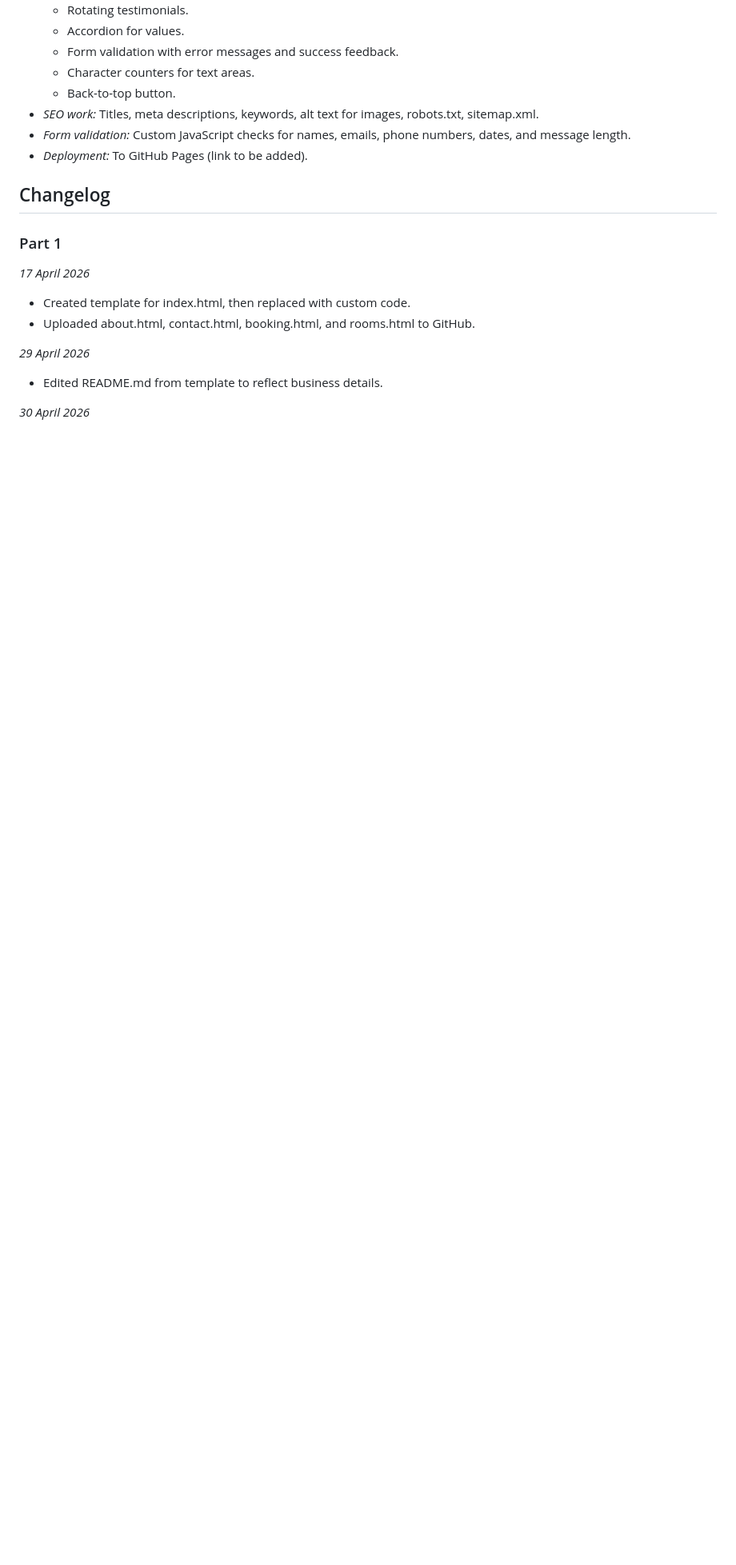
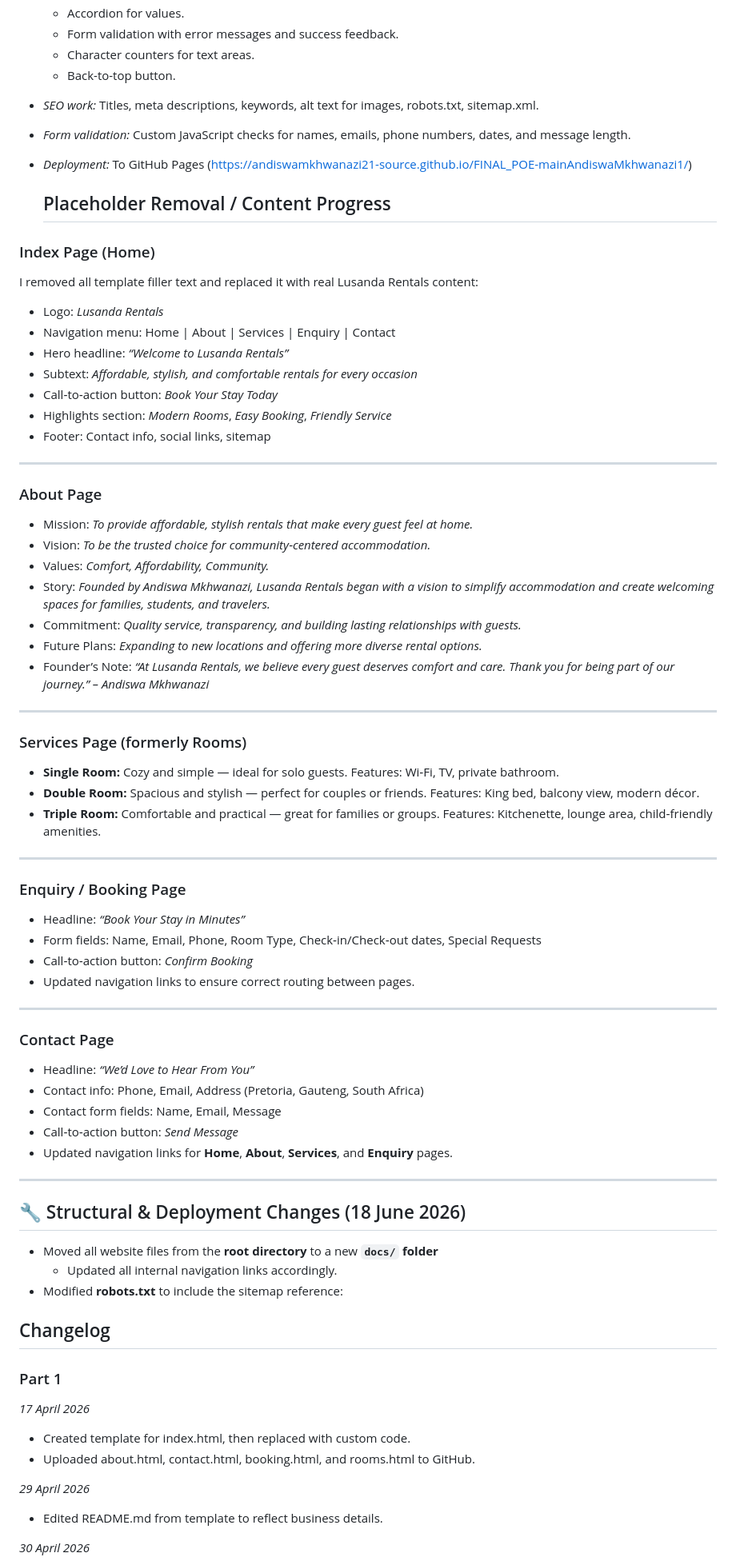
Before and after one commit to andiswamkhwanazi21-source/FINAL_POE-mainAndiswaMkhwanazi1, a Markdown page: README.md, the part around the change. Shown at 80% size. Drawn GitHub-style; blank space fills up the shorter version.

Commit message:
Revise README with project content and deployment info
Updated README with real content for Lusanda Rentals, including details for the index, about, services, enquiry, and contact pages. Added deployment link and structural changes.

```diff
--- a/README.md
+++ b/README.md
@@ -144,7 +144,62 @@ Finally, I relied on technical resources to ensure the site was functional, acce
   - Back-to-top button.
 - *SEO work:* Titles, meta descriptions, keywords, alt text for images, robots.txt, sitemap.xml.
 - *Form validation:* Custom JavaScript checks for names, emails, phone numbers, dates, and message length.
-- *Deployment:* To GitHub Pages (link to be added).
+- *Deployment:* To GitHub Pages (https://andiswamkhwanazi21-source.github.io/FINAL_POE-mainAndiswaMkhwanazi1/)
+
+   ## Placeholder Removal / Content Progress
+
+### Index Page (Home)
+I removed all template filler text and replaced it with real Lusanda Rentals content:
+- Logo: *Lusanda Rentals*
+- Navigation menu: Home | About | Services | Enquiry | Contact
+- Hero headline: *“Welcome to Lusanda Rentals”*
+- Subtext: *Affordable, stylish, and comfortable rentals for every occasion*
+- Call‑to‑action button: *Book Your Stay Today*
+- Highlights section: *Modern Rooms*, *Easy Booking*, *Friendly Service*
+- Footer: Contact info, social links, sitemap
+
+---
+
+### About Page
+- Mission: *To provide affordable, stylish rentals that make every guest feel at home.*
+- Vision: *To be the trusted choice for community‑centered accommodation.*
+- Values: *Comfort, Affordability, Community.*
+- Story: *Founded by Andiswa Mkhwanazi, Lusanda Rentals began with a vision to simplify accommodation and create welcoming spaces for families, students, and travelers.*
+- Commitment: *Quality service, transparency, and building lasting relationships with guests.*
+- Future Plans: *Expanding to new locations and offering more diverse rental options.*
+- Founder’s Note: *“At Lusanda Rentals, we believe every guest deserves comfort and care. Thank you for being part of our journey.” – Andiswa Mkhwanazi*
+
+---
+
+### Services Page (formerly Rooms)
+- **Single Room:** Cozy and simple — ideal for solo guests. Features: Wi‑Fi, TV, private bathroom.
+- **Double Room:** Spacious and stylish — perfect for couples or friends. Features: King bed, balcony view, modern décor.
+- **Triple Room:** Comfortable and practical — great for families or groups. Features: Kitchenette, lounge area, child‑friendly amenities.
+
+---
+
+### Enquiry / Booking Page
+- Headline: *“Book Your Stay in Minutes”*
+- Form fields: Name, Email, Phone, Room Type, Check‑in/Check‑out dates, Special Requests
+- Call‑to‑action button: *Confirm Booking*
+- Updated navigation links to ensure correct routing between pages.
+
+---
+
+### Contact Page
+- Headline: *“We’d Love to Hear From You”*
+- Contact info: Phone, Email, Address (Pretoria, Gauteng, South Africa)
+- Contact form fields: Name, Email, Message
+- Call‑to‑action button: *Send Message*
+- Updated navigation links for **Home**, **About**, **Services**, and **Enquiry** pages.
+
+---
+
+## 🔧 Structural & Deployment Changes (18 June 2026)
+- Moved all website files from the **root directory** to a new **`docs/` folder**
+  - Updated all internal navigation links accordingly.
+- Modified **robots.txt** to include the sitemap reference:
+
 
 
 ## Changelog
```
